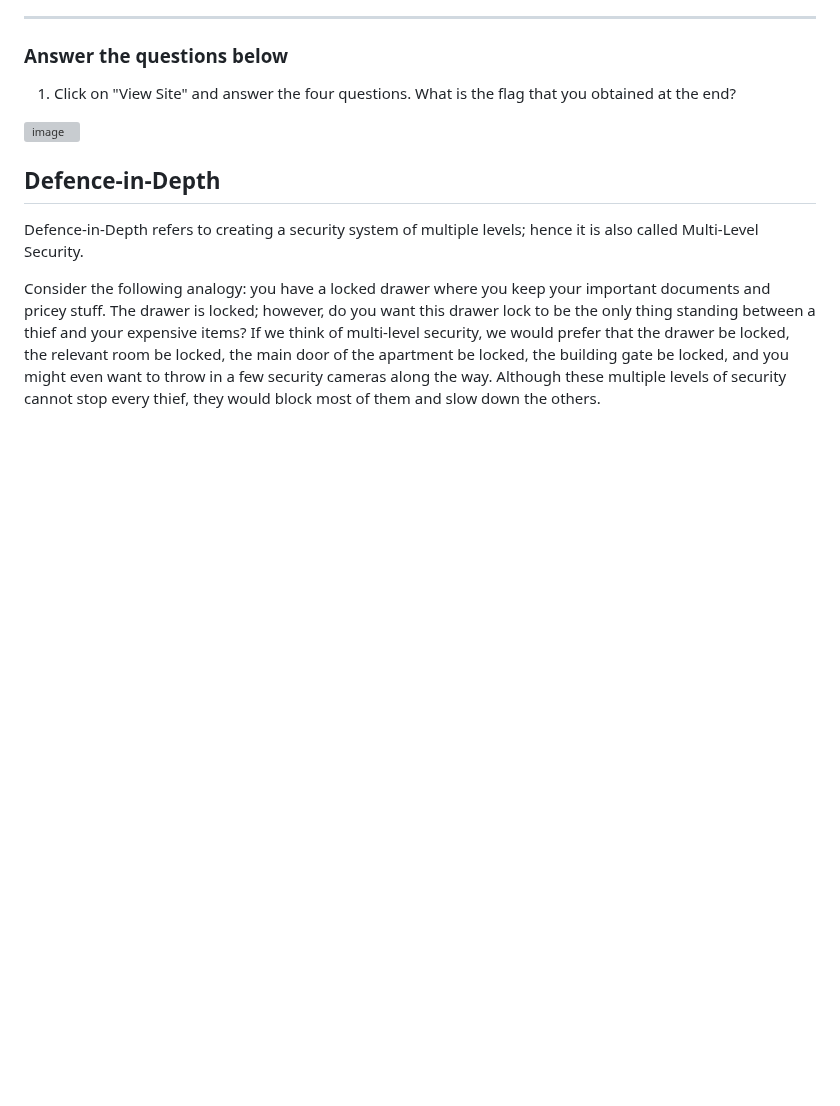
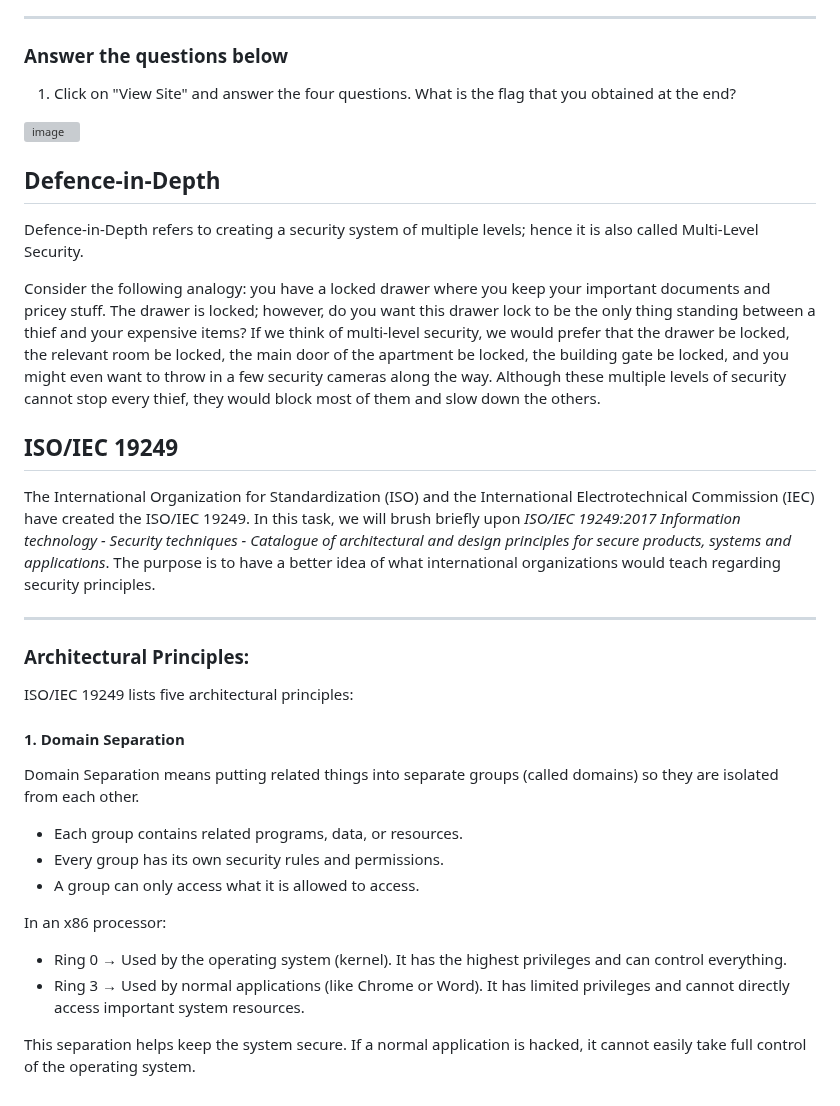
Before and after one commit to RameenMughal/TryHackMeWriteups, a Markdown page: Introductory Rooms/Security_Principles.md, the part around the change. Rendered like a GitHub page; blank space fills up the shorter version; grey boxes are pictures that could not be loaded.

Commit message:
Expand Security Principles with ISO/IEC 19249 details
Added section on ISO/IEC 19249 and its architectural principles.

```diff
--- a/Introductory Rooms/Security_Principles.md
+++ b/Introductory Rooms/Security_Principles.md
@@ -134,3 +134,26 @@ We covered only three security models. The reader can explore many additional se
 Defence-in-Depth refers to creating a security system of multiple levels; hence it is also called Multi-Level Security.
 
 Consider the following analogy: you have a locked drawer where you keep your important documents and pricey stuff. The drawer is locked; however, do you want this drawer lock to be the only thing standing between a thief and your expensive items? If we think of multi-level security, we would prefer that the drawer be locked, the relevant room be locked, the main door of the apartment be locked, the building gate be locked, and you might even want to throw in a few security cameras along the way. Although these multiple levels of security cannot stop every thief, they would block most of them and slow down the others.
+
+## ISO/IEC 19249
+
+The International Organization for Standardization (ISO) and the International Electrotechnical Commission (IEC) have created the ISO/IEC 19249. In this task, we will brush briefly upon *ISO/IEC 19249:2017 Information technology - Security techniques - Catalogue of architectural and design principles for secure products, systems and applications*. The purpose is to have a better idea of what international organizations would teach regarding security principles.
+
+---
+
+### Architectural Principles:
+
+ISO/IEC 19249 lists five architectural principles:
+
+#### 1. Domain Separation
+
+Domain Separation means putting related things into separate groups (called domains) so they are isolated from each other.
+- Each group contains related programs, data, or resources.
+- Every group has its own security rules and permissions.
+- A group can only access what it is allowed to access.
+
+In an x86 processor:
+- Ring 0 → Used by the operating system (kernel). It has the highest privileges and can control everything.
+- Ring 3 → Used by normal applications (like Chrome or Word). It has limited privileges and cannot directly access important system resources.
+
+This separation helps keep the system secure. If a normal application is hacked, it cannot easily take full control of the operating system.
```
